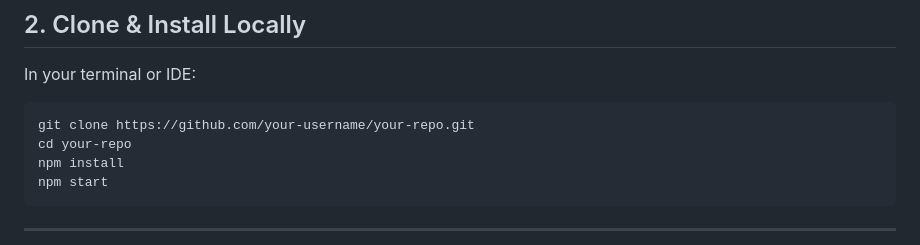
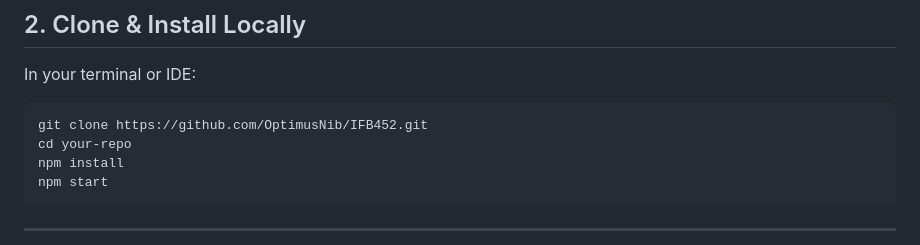
Before and after one commit to OptimusNib/IFB452, a Markdown page: README.md, the part around the change. GitHub-like rendering.

Commit message:
updated readme with git clone link

````diff
--- a/README.md
+++ b/README.md
@@ -62,7 +62,7 @@ Before starting, make sure you have:
 In your terminal or IDE:
 
 ```bash
-git clone https://github.com/your-username/your-repo.git
+git clone https://github.com/OptimusNib/IFB452.git
 cd your-repo
 npm install
 npm start
````
